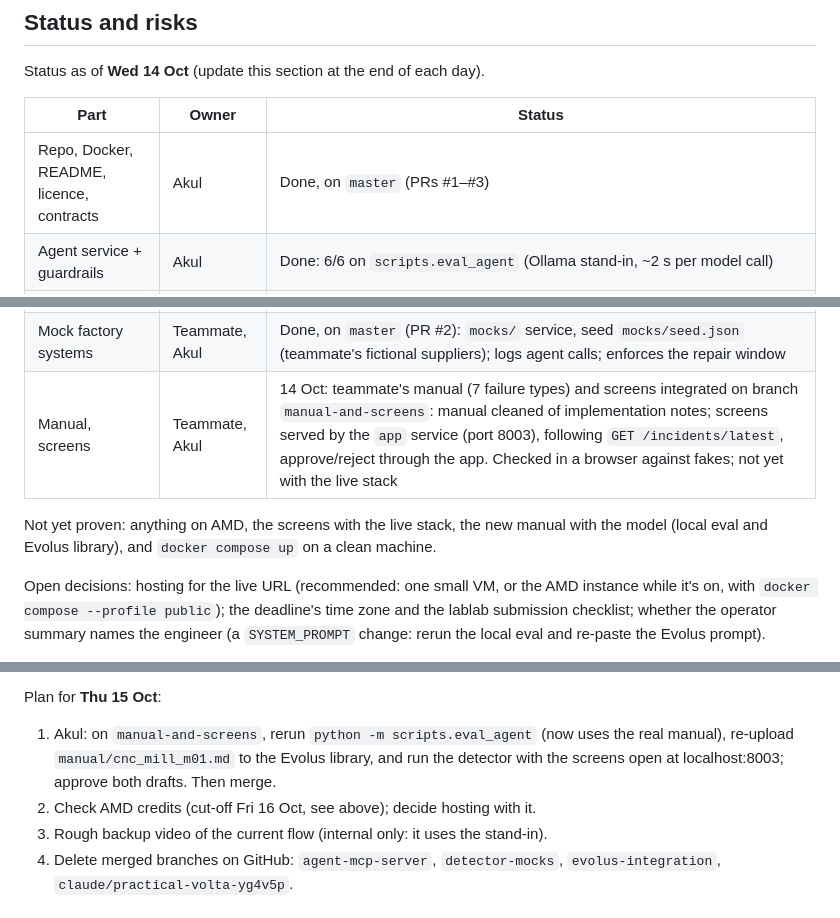
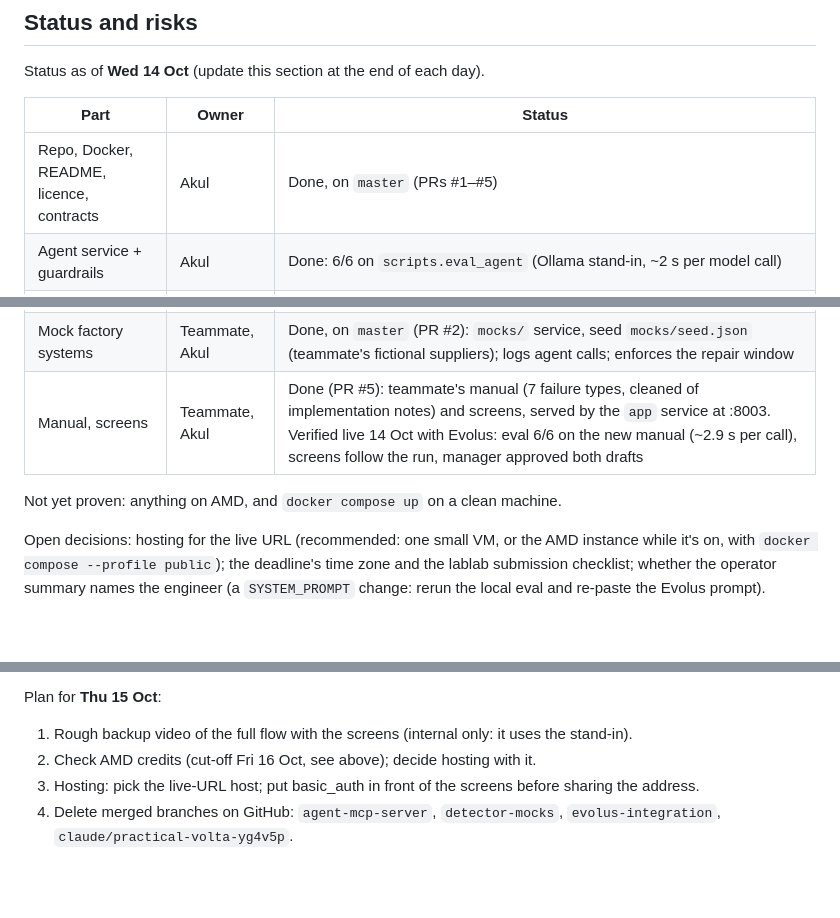
Before and after one commit to Akul-Sharma009/pitstop, a Markdown page: CLAUDE.md, 3 parts joined by grey strips. Drawn GitHub-style; blank space fills up the shorter version.

Commit message:
Record the manual and screens as done in CLAUDE.md
Claude-Session: https://claude.ai/code/session_01REGdSEKkNzJCPMjPdDWWgx

```diff
--- a/CLAUDE.md
+++ b/CLAUDE.md
@@ -66,7 +66,7 @@ Status as of **Wed 14 Oct** (update this section at the end of each day).
 
 | Part | Owner | Status |
 |---|---|---|
-| Repo, Docker, README, licence, contracts | Akul | Done, on `master` (PRs #1–#3) |
+| Repo, Docker, README, licence, contracts | Akul | Done, on `master` (PRs #1–#5) |
 | Agent service + guardrails | Akul | Done: 6/6 on `scripts.eval_agent` (Ollama stand-in, ~2 s per model call) |
 | MCP server | Akul | Done; connected to Evolus as a manual Connector (5 tools) through a Cloudflare tunnel |
 | Model choice | Akul | Qwen3-30B-A3B-Instruct-2507 (see Architecture) |
@@ -74,9 +74,9 @@ Status as of **Wed 14 Oct** (update this section at the end of each day).
 | Evolus | Akul | 14 Oct: all three scenarios run end to end through Evolus on the Ollama stand-in, no warnings (PR #3): detector alert → agent "Pitstop maintenance planner" (knowledge library + factory Connector) → order + booking → checked plan. Trace comes from the mocks' call log |
 | Failure model + replay | Teammate, Akul | Done, on `master` (PR #2): teammate's model rebuilt as `detector/`; one machine, Alert contract, remaining cutting time from the model. Real AI4I: 7/9 caught, 113 false alarms; alert at wear 160 with 40 cutting min left |
 | Mock factory systems | Teammate, Akul | Done, on `master` (PR #2): `mocks/` service, seed `mocks/seed.json` (teammate's fictional suppliers); logs agent calls; enforces the repair window |
-| Manual, screens | Teammate, Akul | 14 Oct: teammate's manual (7 failure types) and screens integrated on branch `manual-and-screens`: manual cleaned of implementation notes; screens served by the `app` service (port 8003), following `GET /incidents/latest`, approve/reject through the app. Checked in a browser against fakes; not yet with the live stack |
+| Manual, screens | Teammate, Akul | Done (PR #5): teammate's manual (7 failure types, cleaned of implementation notes) and screens, served by the `app` service at :8003. Verified live 14 Oct with Evolus: eval 6/6 on the new manual (~2.9 s per call), screens follow the run, manager approved both drafts |
 
-Not yet proven: anything on AMD, the screens with the live stack, the new manual with the model (local eval and Evolus library), and `docker compose up` on a clean machine.
+Not yet proven: anything on AMD, and `docker compose up` on a clean machine.
 
 Open decisions: hosting for the live URL (recommended: one small VM, or the AMD instance while it's on, with `docker compose --profile public`); the deadline's time zone and the lablab submission checklist; whether the operator summary names the engineer (a `SYSTEM_PROMPT` change: rerun the local eval and re-paste the Evolus prompt).
 
@@ -85,9 +85,9 @@ Risks:
 - **Thin path by Wed 14 Oct** needs AMD, Evolus and the teammate's three parts. Fallback: run the whole flow on the stand-in model and fake factory systems by Wednesday, then swap in AMD and the real parts as they land.
 
 Plan for **Thu 15 Oct**:
-1. Akul: on `manual-and-screens`, rerun `python -m scripts.eval_agent` (now uses the real manual), re-upload `manual/cnc_mill_m01.md` to the Evolus library, and run the detector with the screens open at localhost:8003; approve both drafts. Then merge.
+1. Rough backup video of the full flow with the screens (internal only: it uses the stand-in).
 2. Check AMD credits (cut-off Fri 16 Oct, see above); decide hosting with it.
-3. Rough backup video of the current flow (internal only: it uses the stand-in).
+3. Hosting: pick the live-URL host; put basic_auth in front of the screens before sharing the address.
 4. Delete merged branches on GitHub: `agent-mcp-server`, `detector-mocks`, `evolus-integration`, `claude/practical-volta-yg4v5p`.
 
 ## Work split
```
